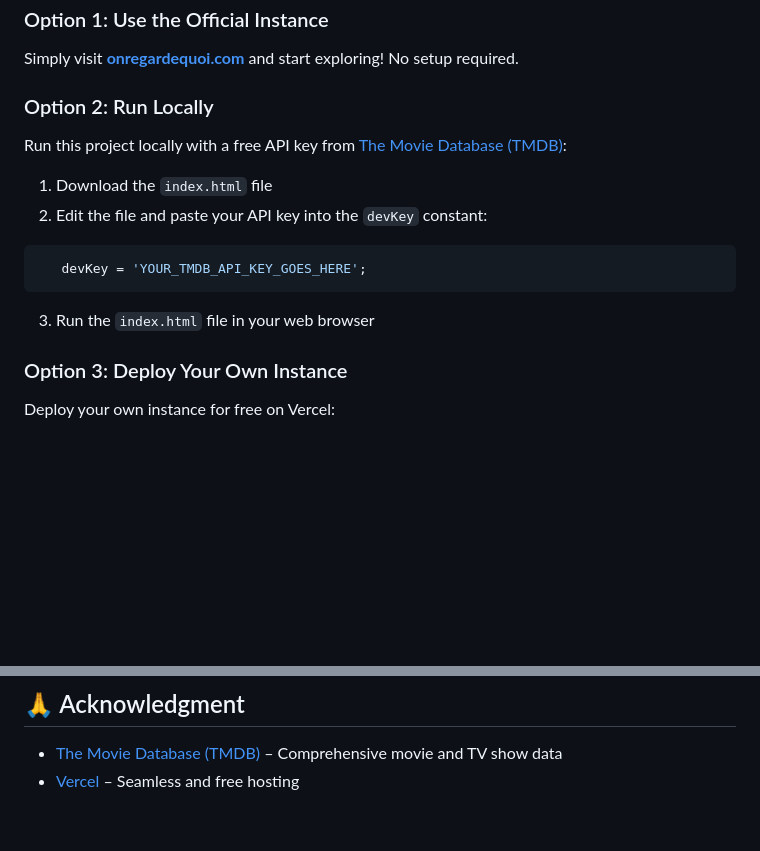
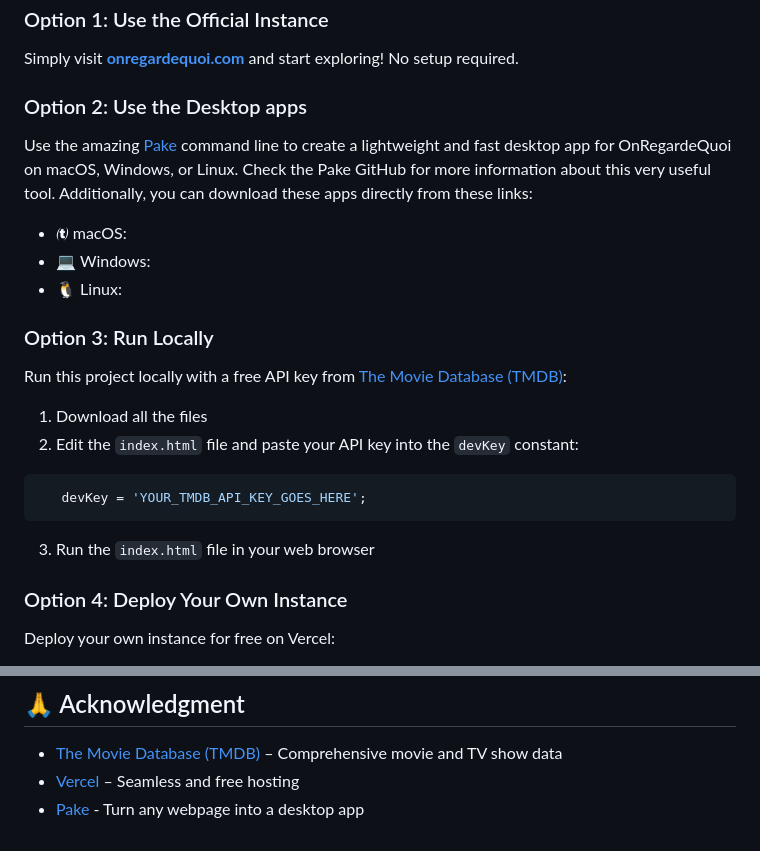
Before and after one commit to mickaphd/OnRegardeQuoi, a Markdown page: README.md, 2 parts joined by grey strips. Drawn GitHub-style; blank space fills up the shorter version.

````diff
--- a/README.md
+++ b/README.md
@@ -39,18 +33,27 @@
 
 Simply visit **[onregardequoi.com](https://www.onregardequoi.com/)** and start exploring! No setup required.
 
-### Option 2: Run Locally
+### Option 2: Use the Desktop apps
+
+Use the amazing [Pake](https://github.com/tw93/Pake) command line to create a lightweight and fast desktop app for OnRegardeQuoi on macOS, Windows, or Linux.
+Check the Pake GitHub for more information about this very useful tool.
+Additionally, you can download these apps directly from these links:
+-  macOS:
+- 💻 Windows:
+- 🐧 Linux:
+
+### Option 3: Run Locally
 
 Run this project locally with a free API key from [The Movie Database (TMDB)](https://www.themoviedb.org/signup):
 
-1. Download the `index.html` file
-2. Edit the file and paste your API key into the `devKey` constant:
+1. Download all the files
+2. Edit the `index.html` file and paste your API key into the `devKey` constant:
 ```javascript
    devKey = 'YOUR_TMDB_API_KEY_GOES_HERE';
 ```
 3. Run the `index.html` file in your web browser
 
-### Option 3: Deploy Your Own Instance
+### Option 4: Deploy Your Own Instance
 
 Deploy your own instance for free on Vercel:
 
@@ -94,3 +97,4 @@ Found a bug or have a feature request? [Open an issue](https://github.com/mickap
 
 - [The Movie Database (TMDB)](https://www.themoviedb.org/) – Comprehensive movie and TV show data
 - [Vercel](https://vercel.com/) – Seamless and free hosting
+- [Pake](https://github.com/tw93/Pake) - Turn any webpage into a desktop app
````
Also changed, not shown: other parts of README.md (+1 -7 lines).
